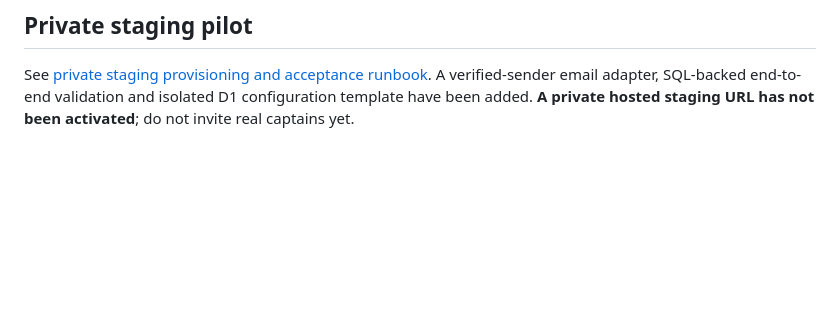
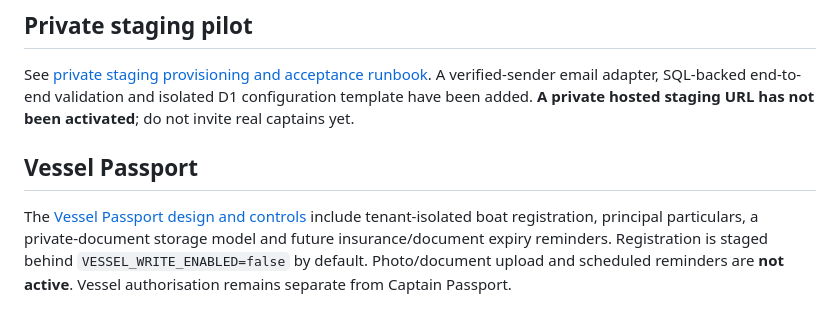
Before and after one commit to st44jdh22/weather-observatory, a Markdown page: marine-operations/README.md, the part around the change. Rendered like a GitHub page; blank space fills up the shorter version.

Commit message:
Index vessel registration handover in independent operations README

```diff
--- a/marine-operations/README.md
+++ b/marine-operations/README.md
@@ -31,3 +31,7 @@ See [staging integration handover](docs/STAGING_INTEGRATION.md). Self-registrati
 ## Private staging pilot
 
 See [private staging provisioning and acceptance runbook](docs/PRIVATE_STAGING_RUNBOOK.md). A verified-sender email adapter, SQL-backed end-to-end validation and isolated D1 configuration template have been added. **A private hosted staging URL has not been activated**; do not invite real captains yet.
+
+## Vessel Passport
+
+The [Vessel Passport design and controls](docs/VESSEL_PASSPORT.md) include tenant-isolated boat registration, principal particulars, a private-document storage model and future insurance/document expiry reminders. Registration is staged behind `VESSEL_WRITE_ENABLED=false` by default. Photo/document upload and scheduled reminders are **not active**. Vessel authorisation remains separate from Captain Passport.
```
